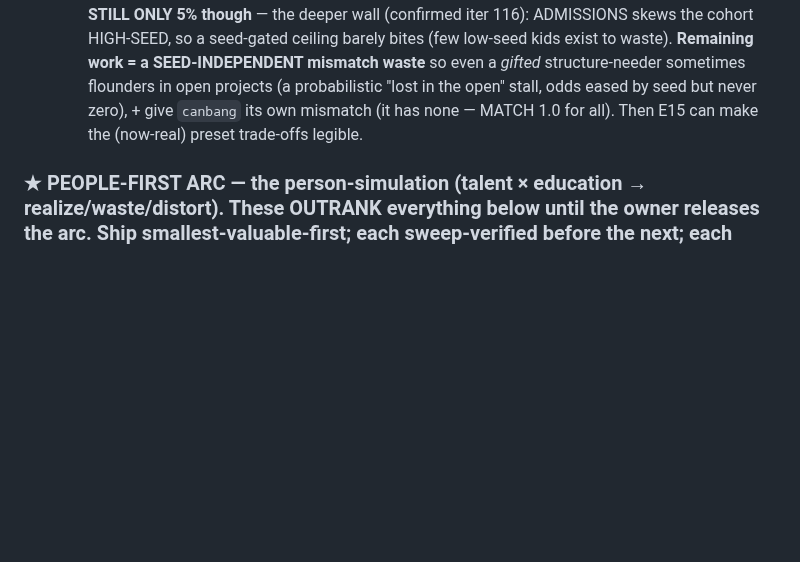
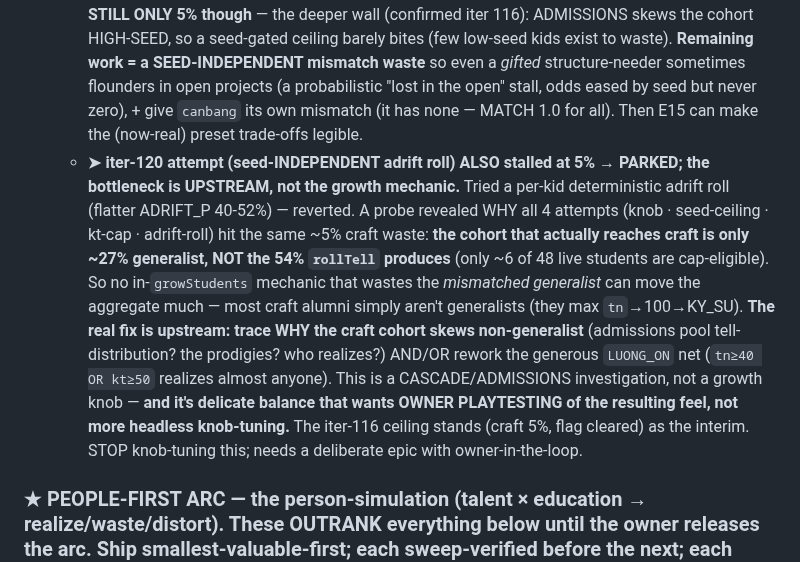
Before and after one commit to techeese/steve-job-vietnam, a Markdown page: ROADMAP.md, the part around the change. Rendered like a GitHub page; blank space fills up the shorter version.

```diff
--- a/ROADMAP.md
+++ b/ROADMAP.md
@@ -113,6 +113,7 @@ non-integer screen widths → use the largest integer scale that fits, letterbox
   OWNER: the input-blind critic proposes this as the next FRAME-RESET epic — veto if the current hill is right; silence = run it.
   - **➤ PROMOTED TO EPIC (iter 111 diagnosis — the MATCH knob CANNOT do it).** Tried `MATCH("","duan")` 0.5→0.25→0.15: craft waste only moved 3%→4%→6% (reverted). Root cause, confirmed by sweep: a generalist's `tn` SATURATES over a 4-year career regardless of the growth-RATE multiplier (`duan.tn=2 × g × days` overwhelms any ×MATCH), so they always clear `KY_SU(tn≥70)` or the `LUONG_ON(tn≥40 OR kt≥50)` net; and craft's stat profile (rising tn/st, low vet) DODGES the cá-mập/văn-mẫu waste gates, so the only waste path (THAT_NGHIEP: tn<40 AND kt<50) is unreachable by scaling growth. **The epic needs a STRUCTURAL mechanic, not a knob** — candidates (each sweep-verified, must NOT over-waste): (a) a seed-aware tn/kt CEILING for severe grain-mismatch (low-seed generalists cap below the realization floor → adrift; high-seed ones still make it — talent magnitude still matters); (b) a "structure-needer regresses in open projects" rule (kt drifts DOWN for `tell:""` under `duan`, so they fail the kt safety net); (c) a new cascade gate for the "adrift / no coherent direction" profile. SCOPE NOTE: `canbang` (balance) shares the same fails-nobody issue (97% realized) — the epic should give BOTH non-cram presets a real failure mode, or the dominance just moves from craft to balance. Build it in `growStudents`/CASCADE, sweep-gated: each non-cram preset reaches a real waste rate (~15-35%) without any strategy dominating 🍎+cash.
   - **➤ PARTIAL FIX SHIPPED (iter 116): the mismatch-adrift CEILING (candidate a).** `CONFIG.MISMATCH_CEIL` + a cap in `growStudents`/person.js: in a non-cram preset, a severe grain-mismatch (`MATCH < 0.7`) caps tn/st/kt at `11+seed*7` — modest talent goes ADRIFT (→ thất nghiệp), the gifted partly shine, and MENTORING rescues (it lifts mm above the floor → escapes the cap). Craft can now produce "tài năng bỏ phí"; the sweep's symmetry flag CLEARED (craft 3%→5% waste); 🍎 13% preserved, no dominance, cram/arrests unchanged, all bands hold. **STILL ONLY 5% though** — the deeper wall (confirmed iter 116): ADMISSIONS skews the cohort HIGH-SEED, so a seed-gated ceiling barely bites (few low-seed kids exist to waste). **Remaining work = a SEED-INDEPENDENT mismatch waste** so even a *gifted* structure-needer sometimes flounders in open projects (a probabilistic "lost in the open" stall, odds eased by seed but never zero), + give `canbang` its own mismatch (it has none — MATCH 1.0 for all). Then E15 can make the (now-real) preset trade-offs legible.
+  - **➤ iter-120 attempt (seed-INDEPENDENT adrift roll) ALSO stalled at 5% → PARKED; the bottleneck is UPSTREAM, not the growth mechanic.** Tried a per-kid deterministic adrift roll (flatter ADRIFT_P 40-52%) — reverted. A probe revealed WHY all 4 attempts (knob · seed-ceiling · kt-cap · adrift-roll) hit the same ~5% craft waste: **the cohort that actually reaches craft is only ~27% generalist, NOT the 54% `rollTell` produces** (only ~6 of 48 live students are cap-eligible). So no in-`growStudents` mechanic that wastes the *mismatched generalist* can move the aggregate much — most craft alumni simply aren't generalists (they max `tn`→100→KY_SU). **The real fix is upstream: trace WHY the craft cohort skews non-generalist** (admissions pool tell-distribution? the prodigies? who realizes?) AND/OR rework the generous `LUONG_ON` net (`tn≥40 OR kt≥50` realizes almost anyone). This is a CASCADE/ADMISSIONS investigation, not a growth knob — **and it's delicate balance that wants OWNER PLAYTESTING of the resulting feel, not more headless knob-tuning.** The iter-116 ceiling stands (craft 5%, flag cleared) as the interim. STOP knob-tuning this; needs a deliberate epic with owner-in-the-loop.
 
 
 ### ★ PEOPLE-FIRST ARC — the person-simulation (talent × education → realize/waste/distort). These OUTRANK everything below until the owner releases the arc. Ship smallest-valuable-first; each sweep-verified before the next; each ships its own sweep extension.
```
Also changed, not shown: CHANGELOG.md (+14 -0 lines).
